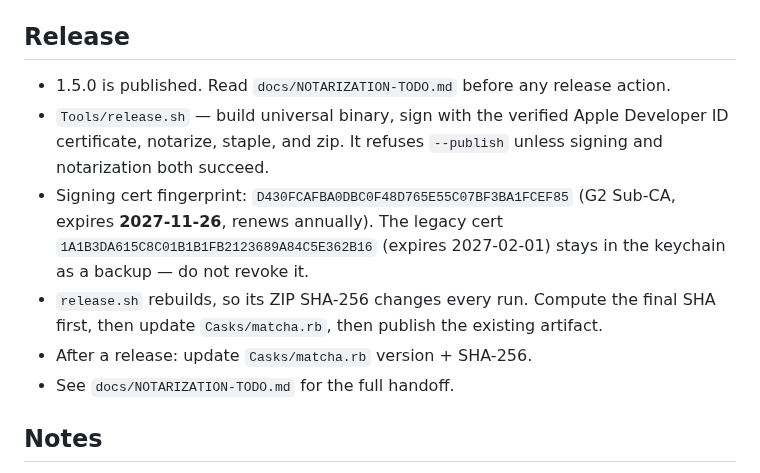
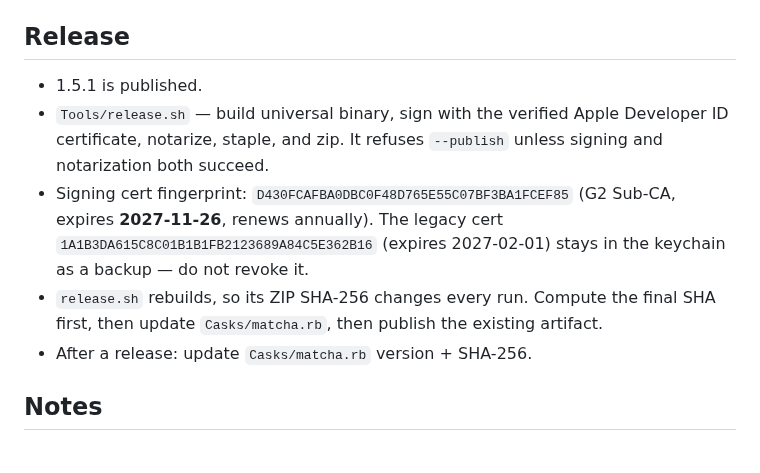
Before and after one commit to jakeantelis/Matcha, a Markdown page: AGENTS.md, the part around the change. Drawn GitHub-style.

```diff
--- a/AGENTS.md
+++ b/AGENTS.md
@@ -44,7 +44,7 @@ Add a test to `Tests/main.swift` if adding to the built-in list.
 
 ## Release
 
-- 1.5.0 is published. Read `docs/NOTARIZATION-TODO.md` before any release action.
+- 1.5.1 is published.
 - `Tools/release.sh` — build universal binary, sign with the verified Apple
   Developer ID certificate, notarize, staple, and zip. It refuses `--publish`
   unless signing and notarization both succeed.
@@ -55,7 +55,6 @@ Add a test to `Tests/main.swift` if adding to the built-in list.
 - `release.sh` rebuilds, so its ZIP SHA-256 changes every run. Compute the final
   SHA first, then update `Casks/matcha.rb`, then publish the existing artifact.
 - After a release: update `Casks/matcha.rb` version + SHA-256.
-- See `docs/NOTARIZATION-TODO.md` for the full handoff.
 
 ## Notes
 
```
Also changed, not shown: README.md (+7 -2 lines), RELEASE_NOTES.md (+3 -1 lines), docs/demo.gif.
